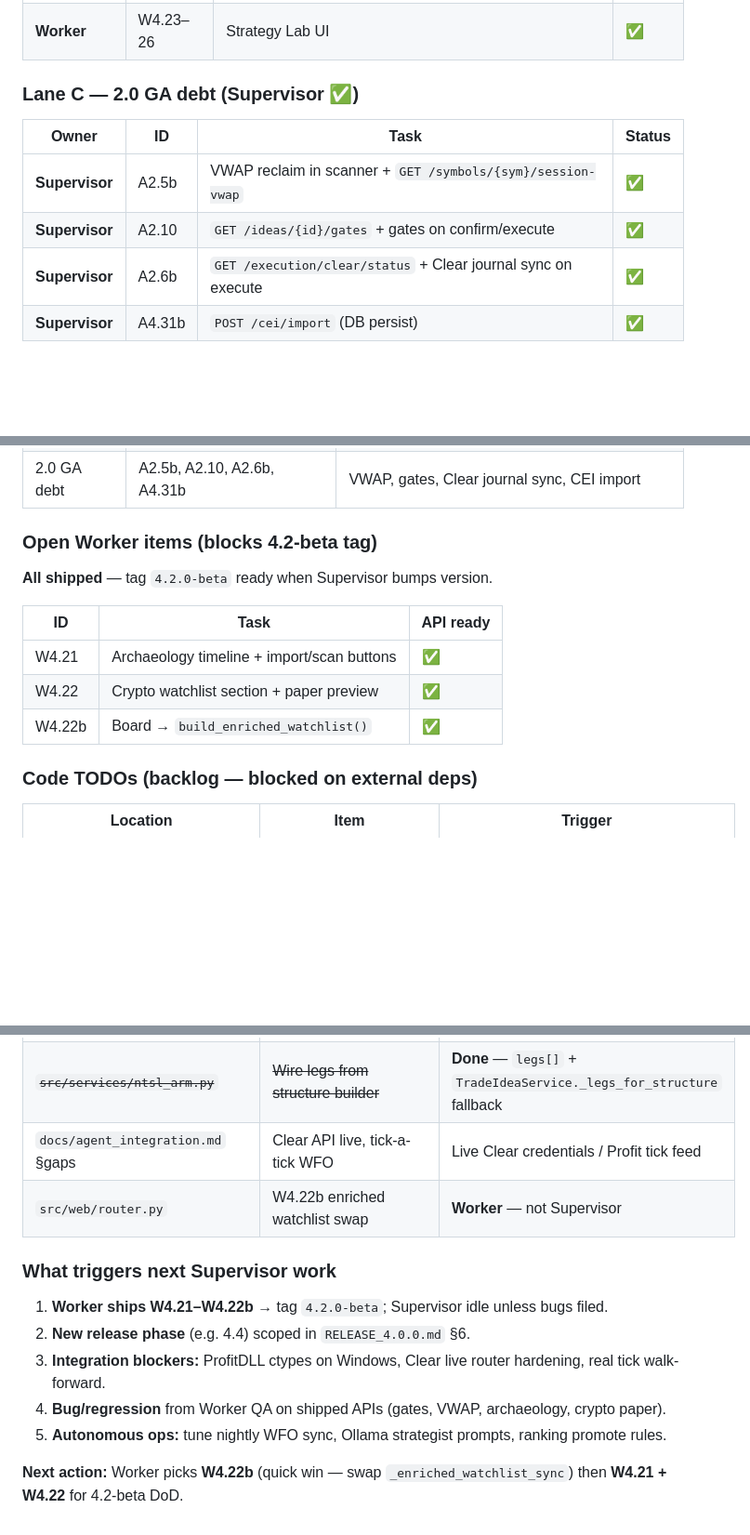
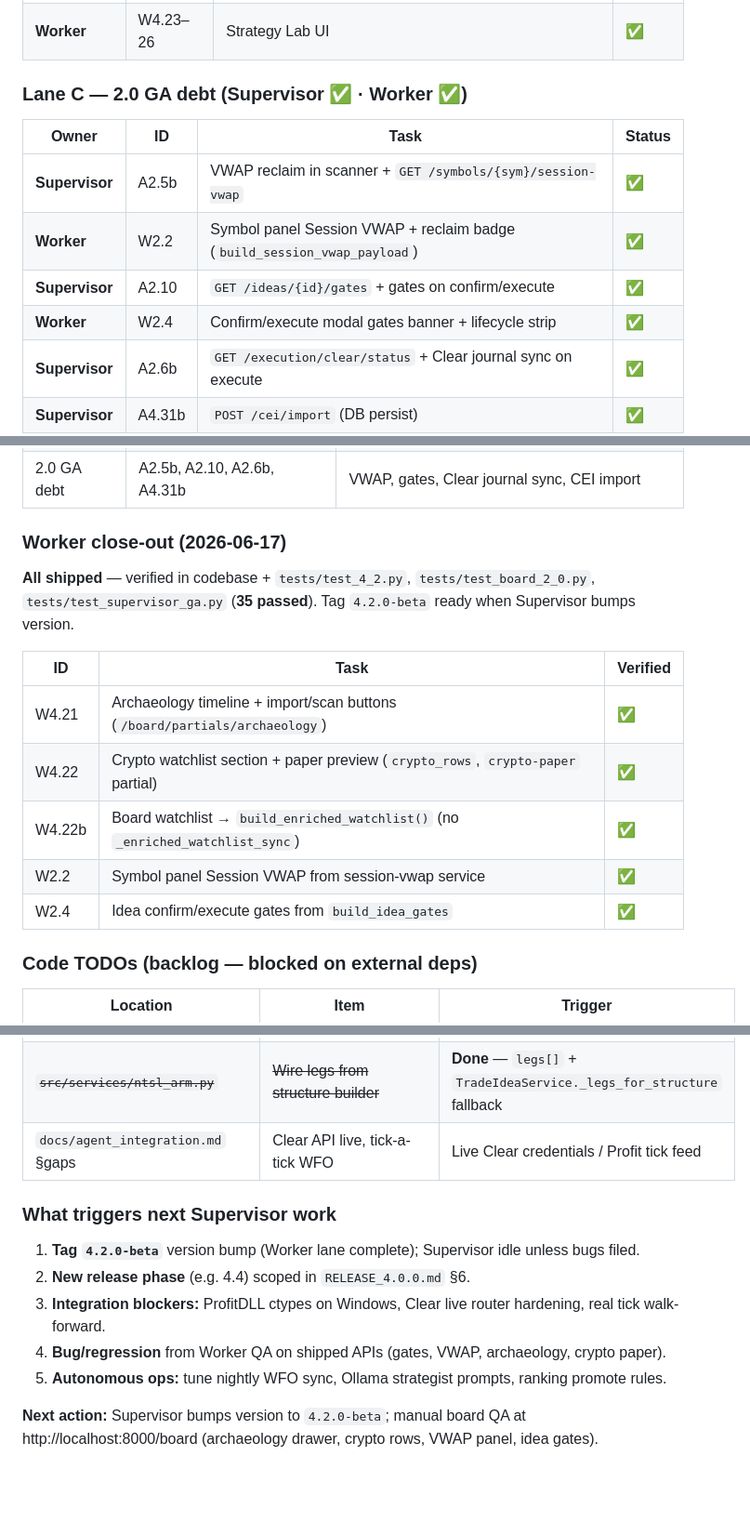
Before and after one commit to zakksu/Arbitragem, a Markdown page: RELEASE_4.0.0_PROGRESS.md, 3 parts joined by grey strips. Shown at 93% size. GitHub-like rendering; blank space fills up the shorter version.

```diff
--- a/RELEASE_4.0.0_PROGRESS.md
+++ b/RELEASE_4.0.0_PROGRESS.md
@@ -303,12 +302,14 @@
 | **Supervisor** | A4.32 | Archaeology insights `GET /archaeology/symbol/{sym}/insights` | ✅ |
 | **Worker** | W4.23–26 | Strategy Lab UI | ✅ |
 
-### Lane C — 2.0 GA debt (Supervisor ✅)
+### Lane C — 2.0 GA debt (Supervisor ✅ · Worker ✅)
 
 | Owner | ID | Task | Status |
 |-------|-----|------|--------|
 | **Supervisor** | A2.5b | VWAP reclaim in scanner + `GET /symbols/{sym}/session-vwap` | ✅ |
+| **Worker** | W2.2 | Symbol panel Session VWAP + reclaim badge (`build_session_vwap_payload`) | ✅ |
 | **Supervisor** | A2.10 | `GET /ideas/{id}/gates` + gates on confirm/execute | ✅ |
+| **Worker** | W2.4 | Confirm/execute modal gates banner + lifecycle strip | ✅ |
 | **Supervisor** | A2.6b | `GET /execution/clear/status` + Clear journal sync on execute | ✅ |
 | **Supervisor** | A4.31b | `POST /cei/import` (DB persist) | ✅ |
 
@@ -363,15 +364,17 @@ Ensures board watchlist includes **futures + crypto** without duplicating Superv
 | 4.3 | A4.25–A4.32 | Autonomous engine, rankings, CEI, insights |
 | 2.0 GA debt | A2.5b, A2.10, A2.6b, A4.31b | VWAP, gates, Clear journal sync, CEI import |
 
-### Open Worker items (blocks 4.2-beta tag)
+### Worker close-out (2026-06-17)
 
-**All shipped** — tag `4.2.0-beta` ready when Supervisor bumps version.
+**All shipped** — verified in codebase + `tests/test_4_2.py`, `tests/test_board_2_0.py`, `tests/test_supervisor_ga.py` (**35 passed**). Tag `4.2.0-beta` ready when Supervisor bumps version.
 
-| ID | Task | API ready |
-|----|------|-----------|
-| W4.21 | Archaeology timeline + import/scan buttons | ✅ |
-| W4.22 | Crypto watchlist section + paper preview | ✅ |
-| W4.22b | Board → `build_enriched_watchlist()` | ✅ |
+| ID | Task | Verified |
+|----|------|----------|
+| W4.21 | Archaeology timeline + import/scan buttons (`/board/partials/archaeology`) | ✅ |
+| W4.22 | Crypto watchlist section + paper preview (`crypto_rows`, `crypto-paper` partial) | ✅ |
+| W4.22b | Board watchlist → `build_enriched_watchlist()` (no `_enriched_watchlist_sync`) | ✅ |
+| W2.2 | Symbol panel Session VWAP from session-vwap service | ✅ |
+| W2.4 | Idea confirm/execute gates from `build_idea_gates` | ✅ |
 
 ### Code TODOs (backlog — blocked on external deps)
 
@@ -380,14 +383,13 @@ Ensures board watchlist includes **futures + crypto** without duplicating Superv
 | `scripts/profit_dll_bridge.py` | Nelogica login/subscribe callbacks after `probe_dll_loadable()` | Windows DLL + logged-in Profit |
 | ~~`src/services/ntsl_arm.py`~~ | ~~Wire legs from structure builder~~ | **Done** — `legs[]` + `TradeIdeaService._legs_for_structure` fallback |
 | `docs/agent_integration.md` §gaps | Clear API live, tick-a-tick WFO | Live Clear credentials / Profit tick feed |
-| `src/web/router.py` | W4.22b enriched watchlist swap | **Worker** — not Supervisor |
 
 ### What triggers next Supervisor work
 
-1. **Worker ships W4.21–W4.22b** → tag `4.2.0-beta`; Supervisor idle unless bugs filed.
+1. **Tag `4.2.0-beta`** version bump (Worker lane complete); Supervisor idle unless bugs filed.
 2. **New release phase** (e.g. 4.4) scoped in `RELEASE_4.0.0.md` §6.
 3. **Integration blockers:** ProfitDLL ctypes on Windows, Clear live router hardening, real tick walk-forward.
 4. **Bug/regression** from Worker QA on shipped APIs (gates, VWAP, archaeology, crypto paper).
 5. **Autonomous ops:** tune nightly WFO sync, Ollama strategist prompts, ranking promote rules.
 
-**Next action:** Worker picks **W4.22b** (quick win — swap `_enriched_watchlist_sync`) then **W4.21 + W4.22** for 4.2-beta DoD.
+**Next action:** Supervisor bumps version to `4.2.0-beta`; manual board QA at http://localhost:8000/board (archaeology drawer, crypto rows, VWAP panel, idea gates).
```
Also changed, not shown: other parts of RELEASE_4.0.0_PROGRESS.md (+2 -3 lines).
